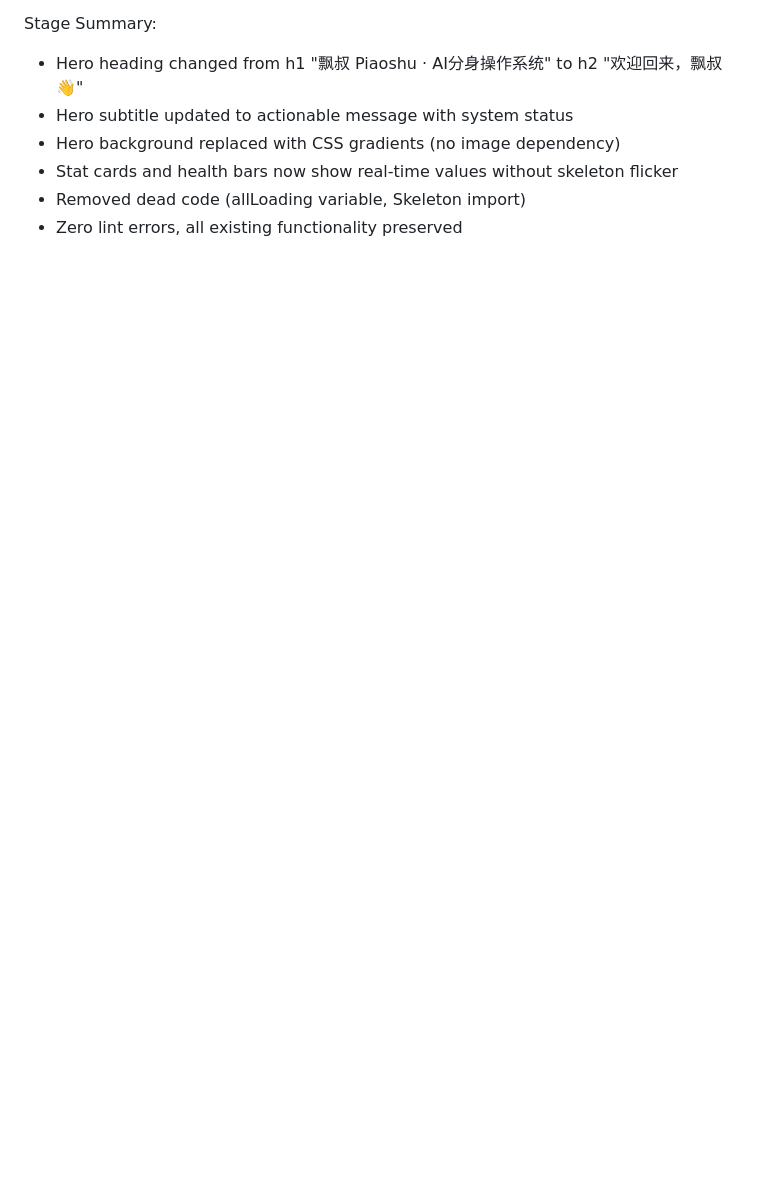
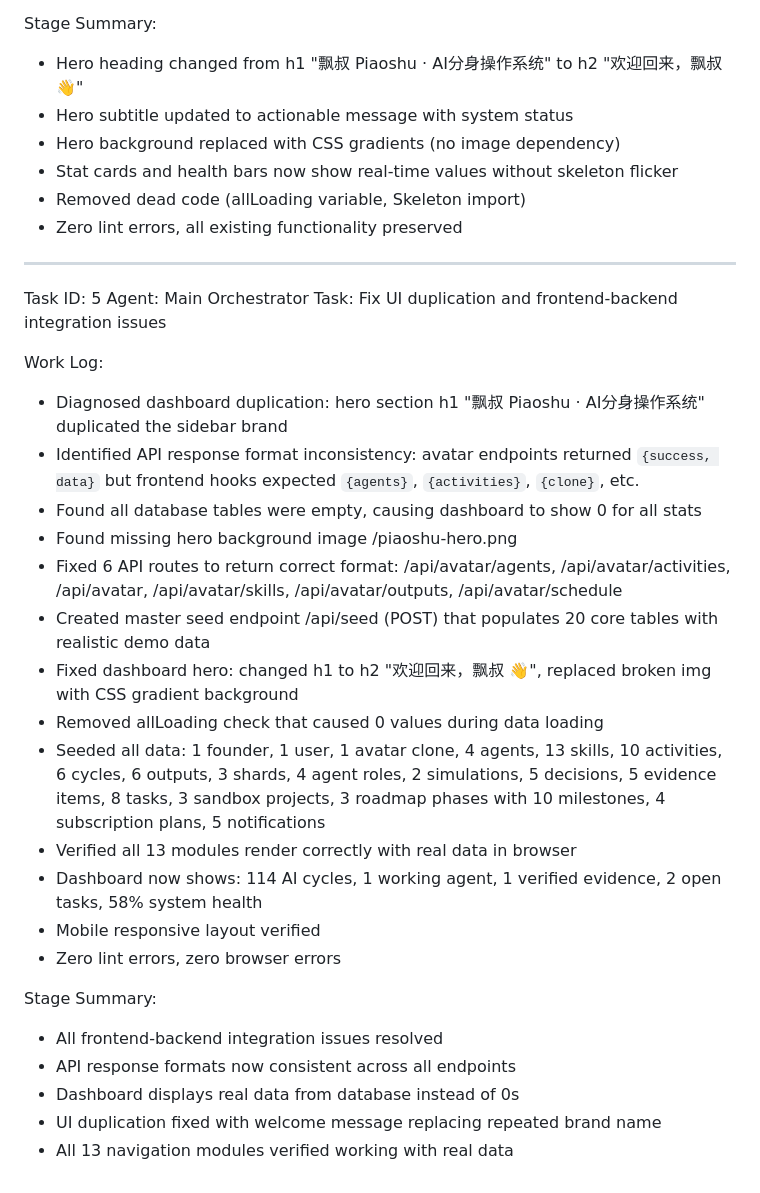
Before and after one commit to panaifun777-lab/Piaoshu-Avatar, a Markdown page: worklog.md, the part around the change. Rendered like a GitHub page; blank space fills up the shorter version.

Commit message:
6175790f-d30f-4673-ae34-ef4984fb2cbb

```diff
--- a/worklog.md
+++ b/worklog.md
@@ -1507,3 +1507,30 @@ Stage Summary:
 - Stat cards and health bars now show real-time values without skeleton flicker
 - Removed dead code (allLoading variable, Skeleton import)
 - Zero lint errors, all existing functionality preserved
+
+---
+Task ID: 5
+Agent: Main Orchestrator
+Task: Fix UI duplication and frontend-backend integration issues
+
+Work Log:
+- Diagnosed dashboard duplication: hero section h1 "飘叔 Piaoshu · AI分身操作系统" duplicated the sidebar brand
+- Identified API response format inconsistency: avatar endpoints returned `{success, data}` but frontend hooks expected `{agents}`, `{activities}`, `{clone}`, etc.
+- Found all database tables were empty, causing dashboard to show 0 for all stats
+- Found missing hero background image /piaoshu-hero.png
+- Fixed 6 API routes to return correct format: /api/avatar/agents, /api/avatar/activities, /api/avatar, /api/avatar/skills, /api/avatar/outputs, /api/avatar/schedule
+- Created master seed endpoint /api/seed (POST) that populates 20 core tables with realistic demo data
+- Fixed dashboard hero: changed h1 to h2 "欢迎回来，飘叔 👋", replaced broken img with CSS gradient background
+- Removed allLoading check that caused 0 values during data loading
+- Seeded all data: 1 founder, 1 user, 1 avatar clone, 4 agents, 13 skills, 10 activities, 6 cycles, 6 outputs, 3 shards, 4 agent roles, 2 simulations, 5 decisions, 5 evidence items, 8 tasks, 3 sandbox projects, 3 roadmap phases with 10 milestones, 4 subscription plans, 5 notifications
+- Verified all 13 modules render correctly with real data in browser
+- Dashboard now shows: 114 AI cycles, 1 working agent, 1 verified evidence, 2 open tasks, 58% system health
+- Mobile responsive layout verified
+- Zero lint errors, zero browser errors
+
+Stage Summary:
+- All frontend-backend integration issues resolved
+- API response formats now consistent across all endpoints
+- Dashboard displays real data from database instead of 0s
+- UI duplication fixed with welcome message replacing repeated brand name
+- All 13 navigation modules verified working with real data
```
